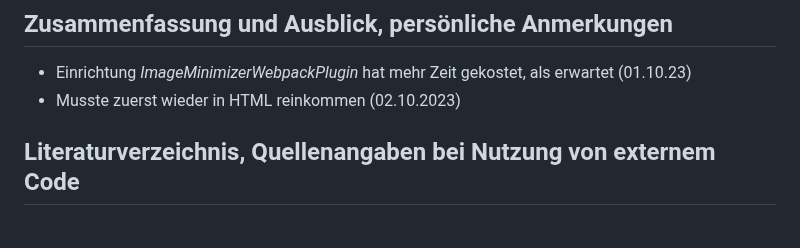
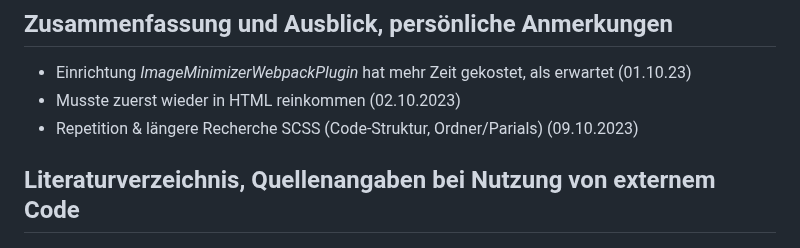
Before and after one commit to leadryx97/diplomarbeit-lr, a Markdown page: README.md, the part around the change. Rendered like a GitHub page.

Commit message:
documentation extended (personal notes)

```diff
--- a/README.md
+++ b/README.md
@@ -101,6 +101,7 @@ Ich verwende die Technologien, die wir im Unterricht erlernt haben:
 
 - Einrichtung _ImageMinimizerWebpackPlugin_ hat mehr Zeit gekostet, als erwartet (01.10.23)
 - Musste zuerst wieder in HTML reinkommen (02.10.2023)
+- Repetition & längere Recherche SCSS (Code-Struktur, Ordner/Parials) (09.10.2023)
 
 ## Literaturverzeichnis, Quellenangaben bei Nutzung von externem Code
 
```
